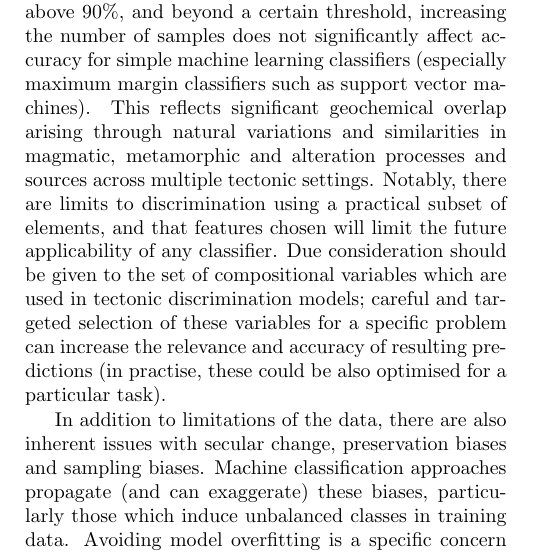
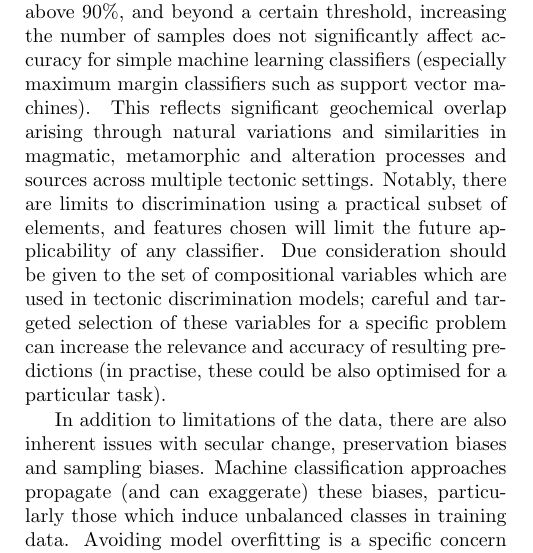
Before and after one commit to morganjwilliams/aegc2019, a LaTeX document (presentation/abstract.tex): part of one column of page 2 of 4, cut so that both start at the same text. Compiled offline with pdfLaTeX.

Commit message:
Update Abstract pdf

```diff
--- a/presentation/abstract.tex
+++ b/presentation/abstract.tex
@@ -59,7 +59,7 @@
 
 	\subsection*{Results \& Discussion}
 
-	As geochemical data are subject to closure, samples with any missing data are typically excluded. The principal trade-off for multivariate geochemical analysis, particularly when using legacy or public data, is thus dimensionality vs. number of samples. Inclusion of compositional variables in classification models should be based on a value argument: how much additional discriminatory power of the dataset with the variable included considering the additional missingness introduced into the dataset (e.g. isotopic data is useful for discrimination, but relatively scarce). Interestingly, tectonic discrimination is a problem where using more than 20 dimensions is useful \citep[][]{Petrelli2016, Ueki2018}. However, the accuracy of tectonic discrimination models based on global compilations is rarely above 90\%, and beyond a certain threshold, increasing the number of samples does not significantly affect accuracy for simple machine learning classifiers (especially maximum margin classifiers such as support vector machines). This reflects significant geochemical overlap arising through natural variations and similarities in magmatic, metamorphic and alteration processes and sources across multiple tectonic settings. Notably, there are limits to discrimination using a practical subset of elements, and that features chosen will limit the future applicability of any classifier. Due consideration should be given to the set of compositional variables which are used in tectonic discrimination models; careful and targeted selection of these variables for a specific problem can increase the relevance and accuracy of resulting predictions (in practise, these could be also optimised for a particular task).
+	As geochemical data are subject to closure, samples with any missing data are typically excluded. The principal trade-off for multivariate geochemical analysis, particularly when using legacy or public data, is thus dimensionality vs. number of samples. Inclusion of compositional variables in classification models should be based on a value argument: how much additional discriminatory power of the dataset with the variable included considering the additional missingness introduced into the dataset (e.g. isotopic data is useful for discrimination, but relatively scarce). Interestingly, tectonic discrimination is a problem where using more than 20 dimensions is useful \citep[][]{Petrelli2016, Ueki2018}. However, the accuracy of tectonic discrimination models based on global compilations is rarely above 90\%, and beyond a certain threshold, increasing the number of samples does not significantly affect accuracy for simple machine learning classifiers (especially maximum margin classifiers such as support vector machines). This reflects significant geochemical overlap arising through natural variations and similarities in magmatic, metamorphic and alteration processes and sources across multiple tectonic settings. Notably, there are limits to discrimination using a practical subset of elements, and features chosen will limit the future applicability of any classifier. Due consideration should be given to the set of compositional variables which are used in tectonic discrimination models; careful and targeted selection of these variables for a specific problem can increase the relevance and accuracy of resulting predictions (in practise, these could be also optimised for a particular task).
 
 	In addition to limitations of the data, there are also inherent issues with secular change, preservation biases and sampling biases. Machine classification approaches propagate (and can exaggerate) these biases, particularly those which induce unbalanced classes in training data. Avoiding model overfitting is a specific concern in these cases, and the general applicability and uncertainty of such models should be considered. Filtering of data (i.e. to remove effects of alteration or unique compositions) may improve the overall accuracy metric, but this likely also reduces the practical utility of the classifier by increasing the sensitivity to ‘outliers’. Spatial resampling may go some way to addressing inherent biases in classifier models; however, the impacts of resampling on accuracy and generalisability would need to be quantified. We present one method of spatial resampling based on weighting using spherical angular distances. Notably, these measures are based on modern positions, and their relevance in deep time is limited.	Classification of Paleoproterozoic and Archean whole rock data using a model trained on modern magmatic rocks reveals variable levels of bias depending on training components, and relatively high degrees of classification uncertainty.
 
```
Also changed, not shown: presentation/abstract.pdf.
